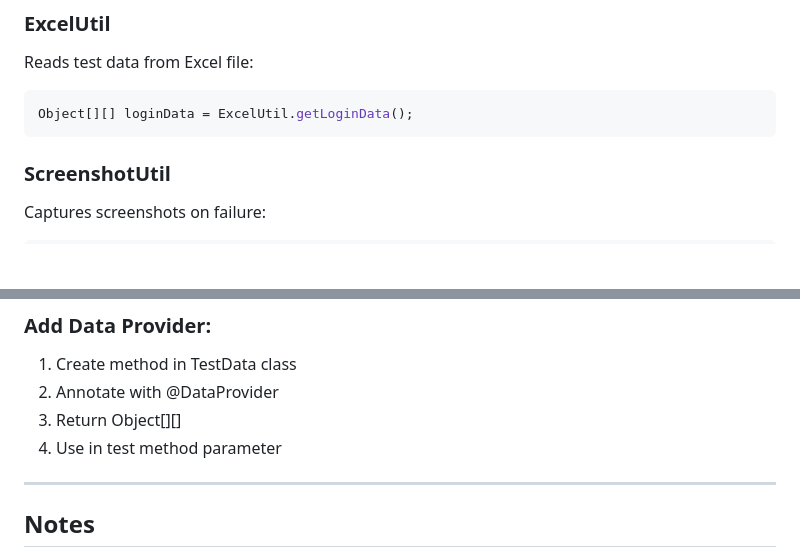
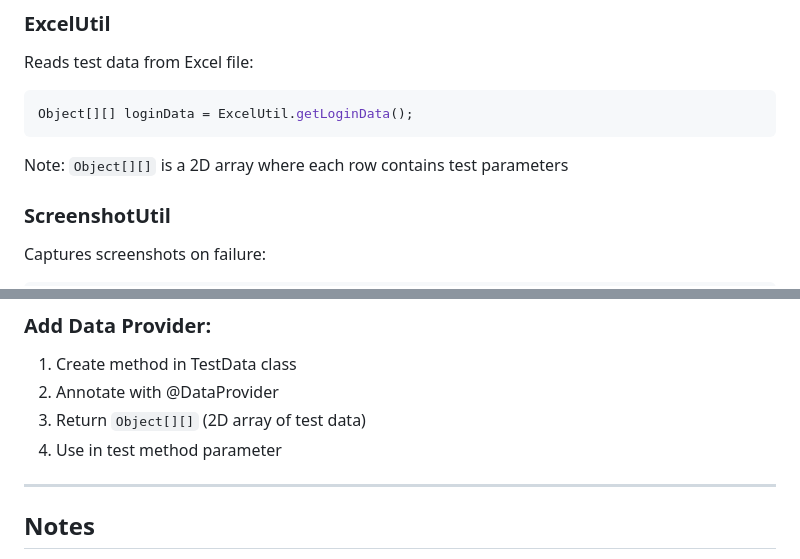
Before and after one commit to mohan-1698/AutoQA_Automation, a Markdown page: README.md, 2 parts joined by grey strips. GitHub-like rendering; blank space fills up the shorter version.

Commit message:
made changes in readme file

````diff
--- a/README.md
+++ b/README.md
@@ -497,6 +497,8 @@ Reads test data from Excel file:
 Object[][] loginData = ExcelUtil.getLoginData();
 ```
 
+Note: `Object[][]` is a 2D array where each row contains test parameters
+
 ### ScreenshotUtil
 Captures screenshots on failure:
 ```java
@@ -624,8 +626,9 @@ WebDriver driver = DriverFactory.initDriver();
 ### Add Data Provider:
 1. Create method in TestData class
 2. Annotate with @DataProvider
-3. Return Object[][]
+3. Return `Object[][]` (2D array of test data)
 4. Use in test method parameter
+
 
 ---
 
````
